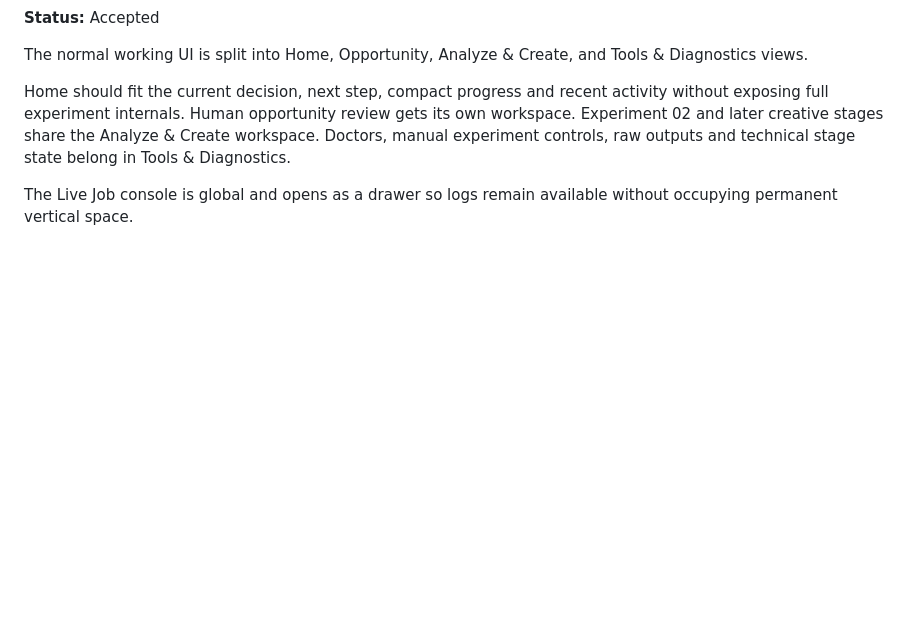
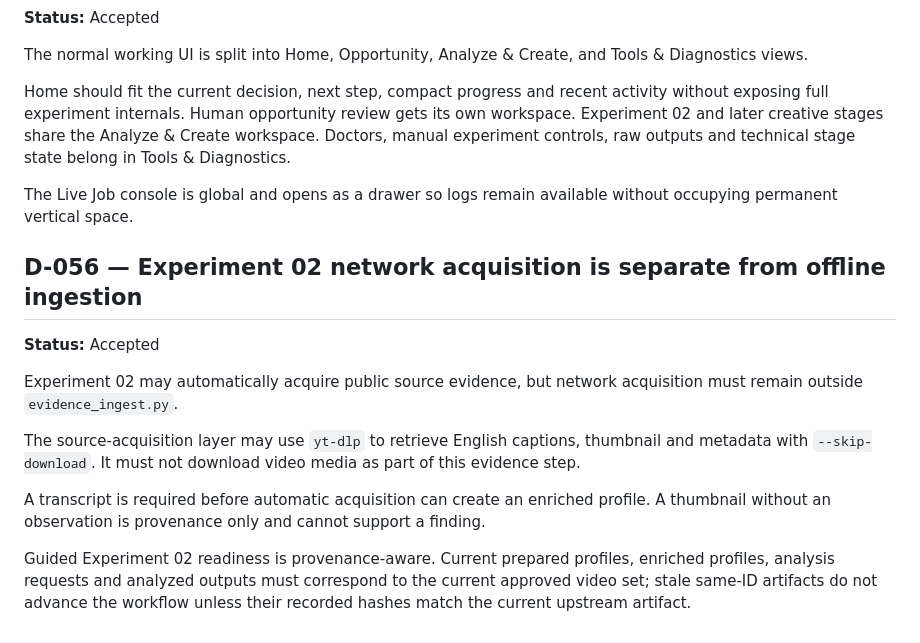
Before and after one commit to Rasatabula1971/Youtube-Production, a Markdown page: DECISIONS.md, the part around the change. GitHub-like rendering; blank space fills up the shorter version.

Commit message:
Record Experiment 02 acquisition boundary and provenance gate

```diff
--- a/DECISIONS.md
+++ b/DECISIONS.md
@@ -784,3 +784,24 @@ technical stage state belong in Tools & Diagnostics.
 
 The Live Job console is global and opens as a drawer so logs remain available
 without occupying permanent vertical space.
+
+
+## D-056 — Experiment 02 network acquisition is separate from offline ingestion
+
+**Status:** Accepted
+
+Experiment 02 may automatically acquire public source evidence, but network
+acquisition must remain outside `evidence_ingest.py`.
+
+The source-acquisition layer may use `yt-dlp` to retrieve English captions,
+thumbnail and metadata with `--skip-download`. It must not download video media
+as part of this evidence step.
+
+A transcript is required before automatic acquisition can create an enriched
+profile. A thumbnail without an observation is provenance only and cannot
+support a finding.
+
+Guided Experiment 02 readiness is provenance-aware. Current prepared profiles,
+enriched profiles, analysis requests and analyzed outputs must correspond to the
+current approved video set; stale same-ID artifacts do not advance the workflow
+unless their recorded hashes match the current upstream artifact.
```
